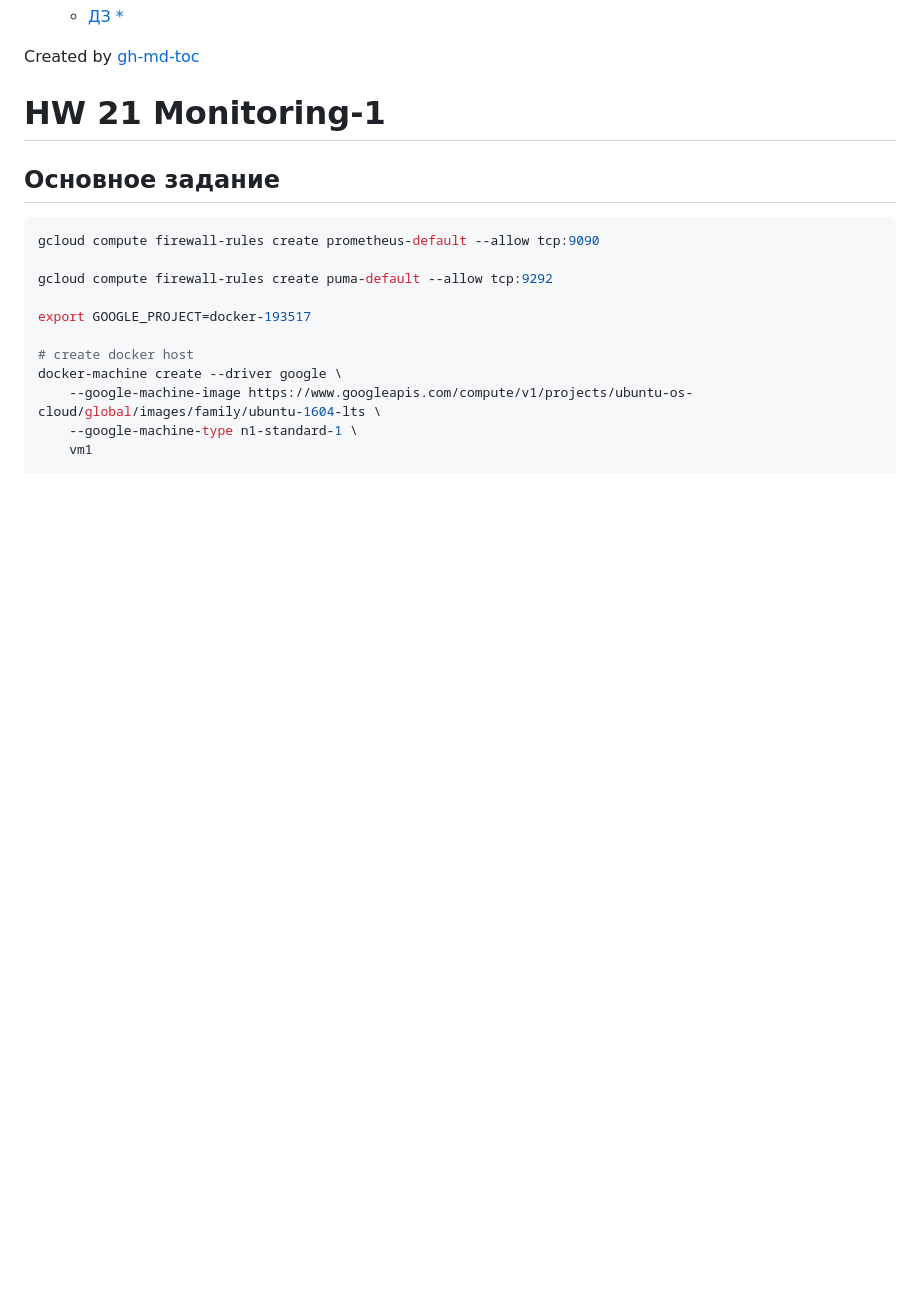
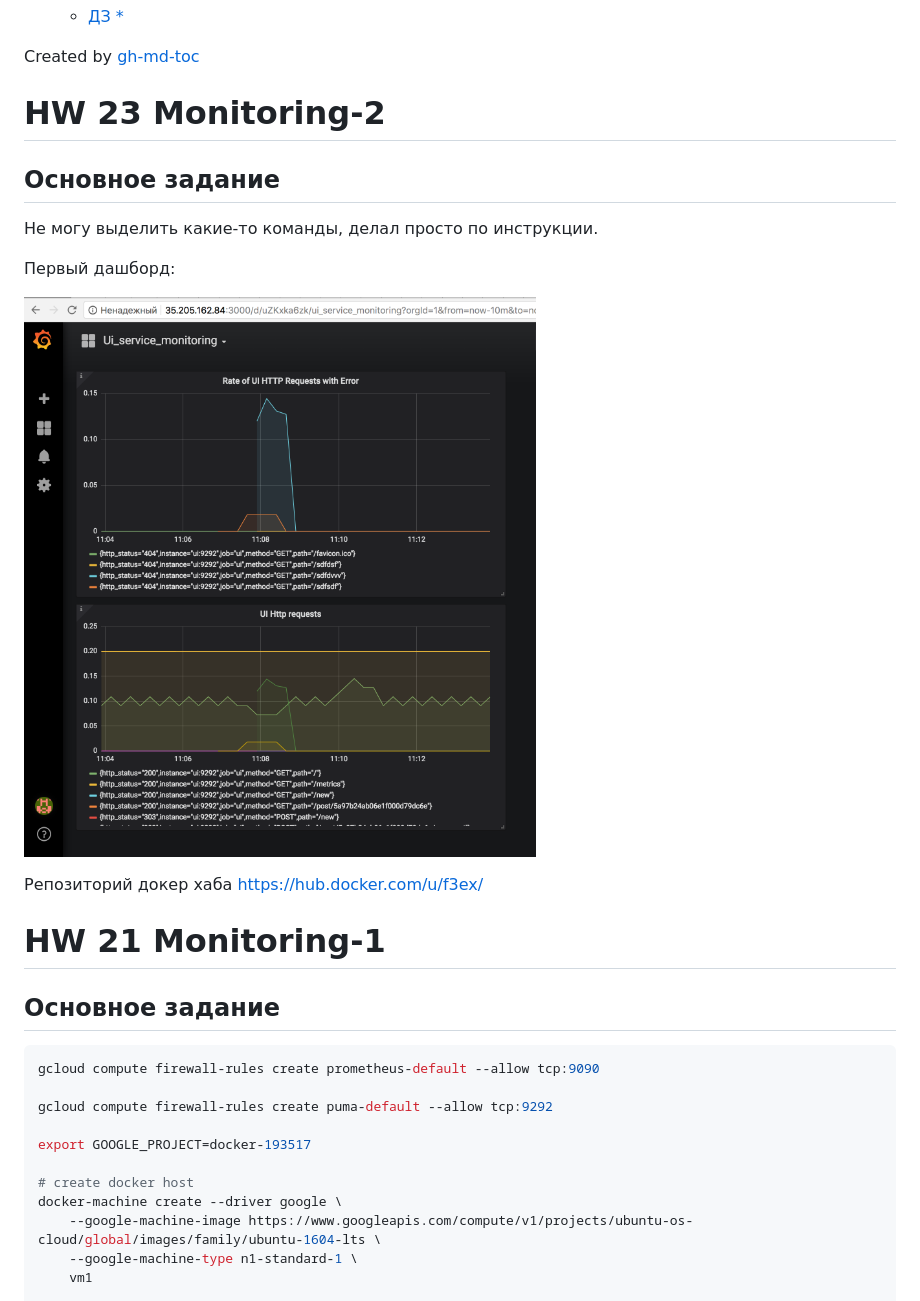
Before and after one commit to Otus-DevOps-2017-11/f4rx_microservices, a Markdown page: README.md, the part around the change printed below. Drawn GitHub-style; pictures changed too: images/hw23_grafana_dashboard.png (added); blank space fills up the shorter version.

```diff
--- a/README.md
+++ b/README.md
@@ -31,6 +38,19 @@ Table of Contents
       * [ДЗ *](#ДЗ--1)
 
 Created by [gh-md-toc](https://github.com/ekalinin/github-markdown-toc)
+
+# HW 23 Monitoring-2
+
+## Основное задание
+
+Не могу выделить какие-то команды, делал просто по инструкции.
+
+Первый дашборд:
+
+![Grafana](images/hw23_grafana_dashboard.png?raw=true "Grafana")
+
+Репозиторий докер хаба https://hub.docker.com/u/f3ex/
+
 
 # HW 21 Monitoring-1
 
```
Also changed, not shown: other parts of README.md (+13 -6 lines), 10 other files.
